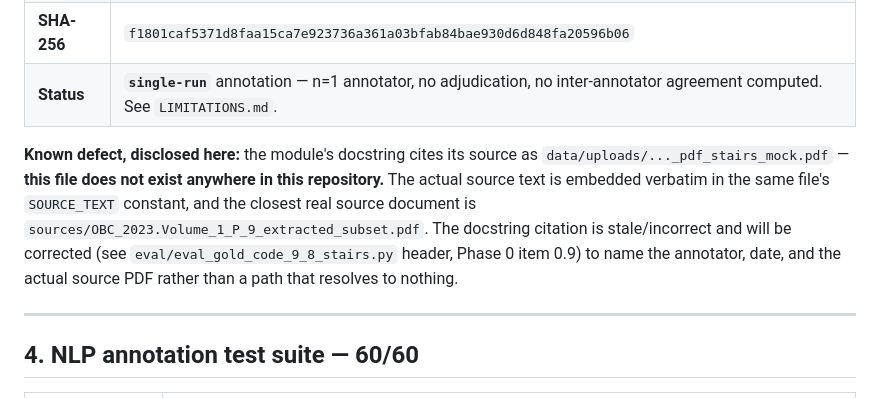
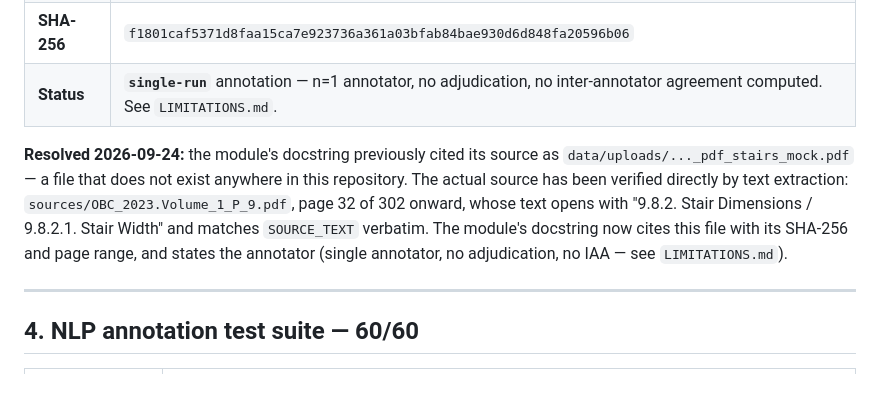
Before and after one commit to maicen/bim-guard-evaluation, a Markdown page: research/CLAIMS.md, the part around the change. Drawn GitHub-style.

Commit message:
docs(research): mark gold-set provenance citation as resolved in CLAIMS.md

```diff
--- a/research/CLAIMS.md
+++ b/research/CLAIMS.md
@@ -106,14 +106,14 @@ someone else to find:**
 | **SHA-256** | `f1801caf5371d8faa15ca7e923736a361a03bfab84bae930d6d848fa20596b06` |
 | **Status** | **`single-run`** annotation — n=1 annotator, no adjudication, no inter-annotator agreement computed. See `LIMITATIONS.md`. |
 
-**Known defect, disclosed here:** the module's docstring cites its source as
-`data/uploads/..._pdf_stairs_mock.pdf` — **this file does not exist anywhere
-in this repository.** The actual source text is embedded verbatim in the same
-file's `SOURCE_TEXT` constant, and the closest real source document is
-`sources/OBC_2023.Volume_1_P_9_extracted_subset.pdf`. The docstring citation
-is stale/incorrect and will be corrected (see `eval/eval_gold_code_9_8_stairs.py`
-header, Phase 0 item 0.9) to name the annotator, date, and the actual source
-PDF rather than a path that resolves to nothing.
+**Resolved 2026-09-24:** the module's docstring previously cited its source as
+`data/uploads/..._pdf_stairs_mock.pdf` — a file that does not exist anywhere in
+this repository. The actual source has been verified directly by text
+extraction: `sources/OBC_2023.Volume_1_P_9.pdf`, page 32 of 302 onward, whose
+text opens with "9.8.2. Stair Dimensions / 9.8.2.1. Stair Width" and matches
+`SOURCE_TEXT` verbatim. The module's docstring now cites this file with its
+SHA-256 and page range, and states the annotator (single annotator, no
+adjudication, no IAA — see `LIMITATIONS.md`).
 
 ---
 
```
